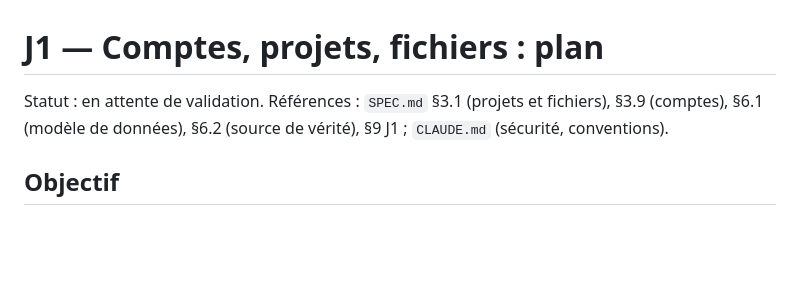
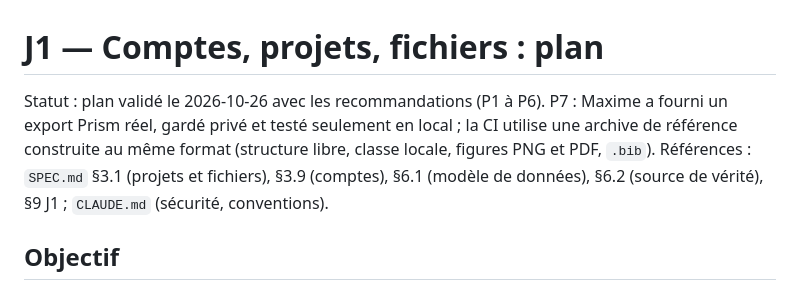
Before and after one commit to Maxsime/LaTeX-Editor, a Markdown page: docs/plans/J01.md, the part around the change. GitHub-like rendering; blank space fills up the shorter version.

Commit message:
docs(plans): record the reference archive decision for J1
Co-Authored-By: Claude Opus 5.5 (1M context) <noreply@anthropic.com>
Claude-Session: https://claude.ai/code/session_01XPUNpdTs1j68pdnSuMAXD8

```diff
--- a/docs/plans/J01.md
+++ b/docs/plans/J01.md
@@ -1,6 +1,6 @@
 # J1 — Comptes, projets, fichiers : plan
 
-Statut : en attente de validation.
+Statut : plan validé le 2026-10-26 avec les recommandations (P1 à P6). P7 : Maxime a fourni un export Prism réel, gardé privé et testé seulement en local ; la CI utilise une archive de référence construite au même format (structure libre, classe locale, figures PNG et PDF, `.bib`).
 Références : `SPEC.md` §3.1 (projets et fichiers), §3.9 (comptes), §6.1 (modèle de données), §6.2 (source de vérité), §9 J1 ; `CLAUDE.md` (sécurité, conventions).
 
 ## Objectif
```
